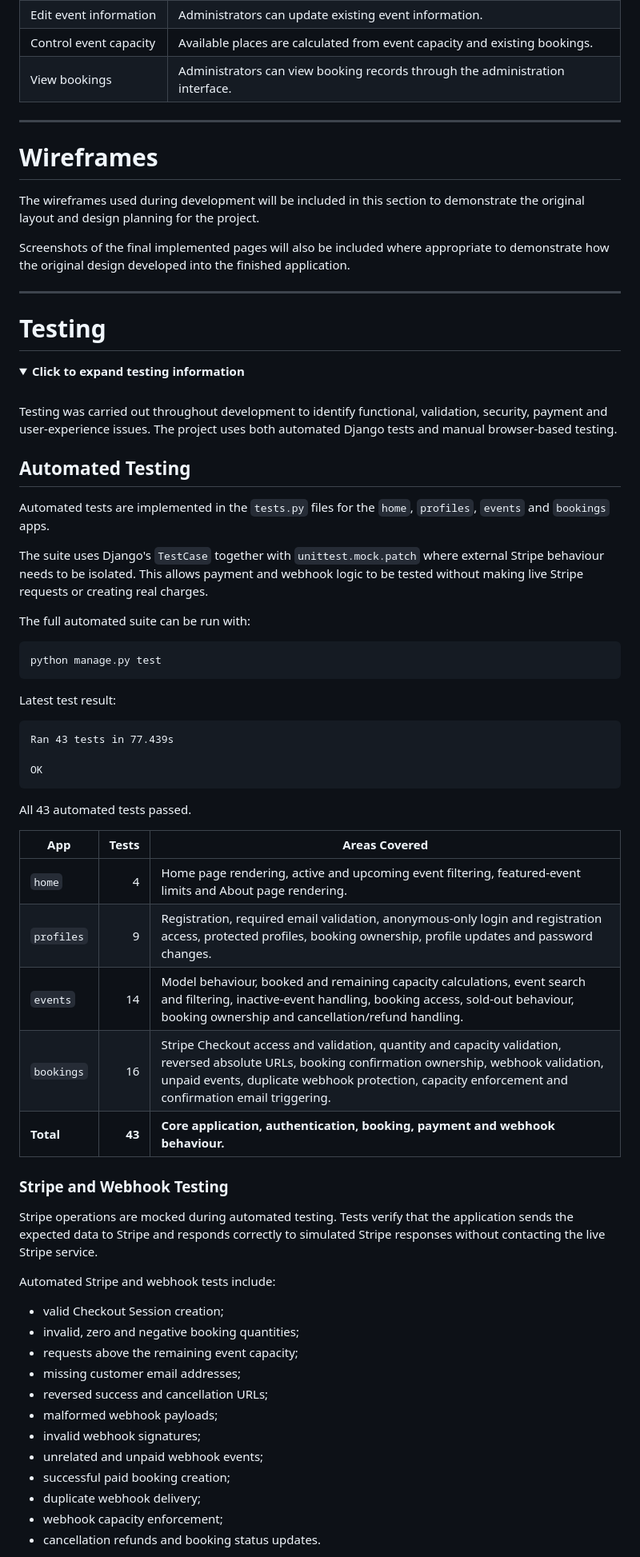
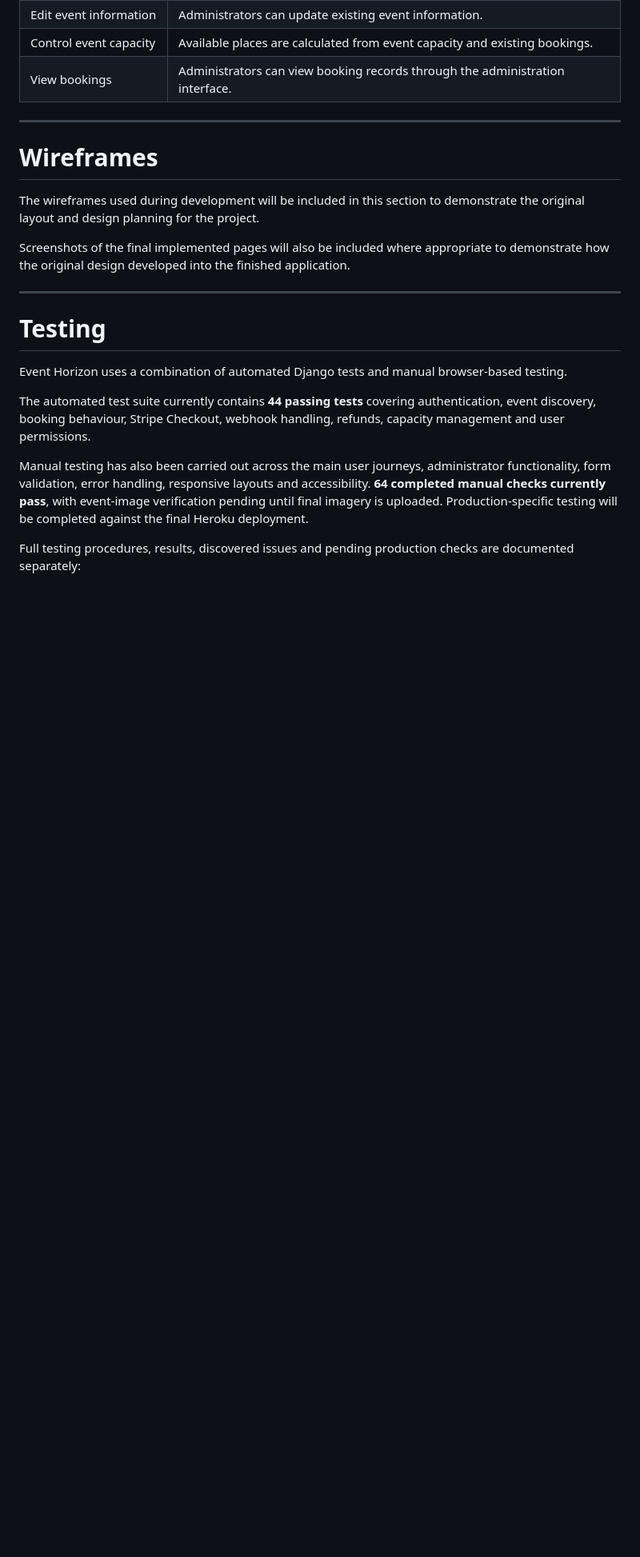
Before and after one commit to MSR-Projects7274/event-horizon, a Markdown page: README.md, the part around one of its changes. Shown at 80% size. GitHub-like rendering; folded sections open; blank space fills up the shorter version.

Commit message:
Move testing documentation to dedicated file

````diff
--- a/README.md
+++ b/README.md
@@ -586,59 +586,11 @@ Screenshots of the final implemented pages will also be included where appropria
 
 # Testing
 
-<details>
-<summary><strong>Click to expand testing information</strong></summary>
+Event Horizon uses a combination of automated Django tests and manual browser-based testing.
 
-<br>
+The automated test suite currently contains **44 passing tests** covering authentication, event discovery, booking behaviour, Stripe Checkout, webhook handling, refunds, capacity management and user permissions.
 
-Testing was carried out throughout development to identify functional, validation, security, payment and user-experience issues. The project uses both automated Django tests and manual browser-based testing.
+Manual testing has also been carried out across the main user journeys, administrator functionality, form validation, error handling, responsive layouts and accessibility. **64 completed manual checks currently pass**, with event-image verification pending until final imagery is uploaded. Production-specific testing will be completed against the final Heroku deployment.
 
-## Automated Testing
+Full testing procedures, results, discovered issues and pending production checks are documented separately:
 
-Automated tests are implemented in the `tests.py` files for the `home`, `profiles`, `events` and `bookings` apps.
-
-The suite uses Django's `TestCase` together with `unittest.mock.patch` where external Stripe behaviour needs to be isolated. This allows payment and webhook logic to be tested without making live Stripe requests or creating real charges.
-
-The full automated suite can be run with:
-
-```bash
-python manage.py test
-```
-
-Latest test result:
-
-```text
-Ran 43 tests in 77.439s
-
-OK
-```
-
-All 43 automated tests passed.
-
-| App        |  Tests | Areas Covered                                                                                                                                                                                                                                             |
-| ---------- | -----: | --------------------------------------------------------------------------------------------------------------------------------------------------------------------------------------------------------------------------------------------------------- |
-| `home`     |      4 | Home page rendering, active and upcoming event filtering, featured-event limits and About page rendering.                                                                                                                                                 |
-| `profiles` |      9 | Registration, required email validation, anonymous-only login and registration access, protected profiles, booking ownership, profile updates and password changes.                                                                                       |
-| `events`   |     14 | Model behaviour, booked and remaining capacity calculations, event search and filtering, inactive-event handling, booking access, sold-out behaviour, booking ownership and cancellation/refund handling.                                                 |
-| `bookings` |     16 | Stripe Checkout access and validation, quantity and capacity validation, reversed absolute URLs, booking confirmation ownership, webhook validation, unpaid events, duplicate webhook protection, capacity enforcement and confirmation email triggering. |
-| **Total**  | **43** | **Core application, authentication, booking, payment and webhook behaviour.**                                                                                                                                                                             |
-
-### Stripe and Webhook Testing
-
-Stripe operations are mocked during automated testing. Tests verify that the application sends the expected data to Stripe and responds correctly to simulated Stripe responses without contacting the live Stripe service.
-
-Automated Stripe and webhook tests include:
-
-* valid Checkout Session creation;
-* invalid, zero and negative booking quantities;
-* requests above the remaining event capacity;
-* missing customer email addresses;
-* reversed success and cancellation URLs;
-* malformed webhook payloads;
-* invalid webhook signatures;
-* unrelated and unpaid webhook events;
-* successful paid booking creation;
-* duplicate webhook delivery;
-* webhook capacity enforcement;
-* cancellation refunds and booking status updates.
-
````
Also changed, not shown: other parts of README.md (+1 -21 lines), TESTING.md (added, +365 -0 lines).
